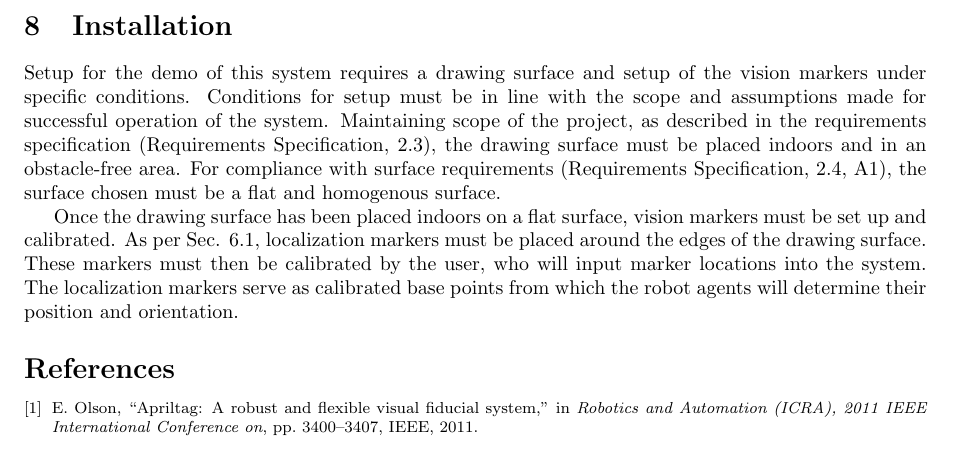
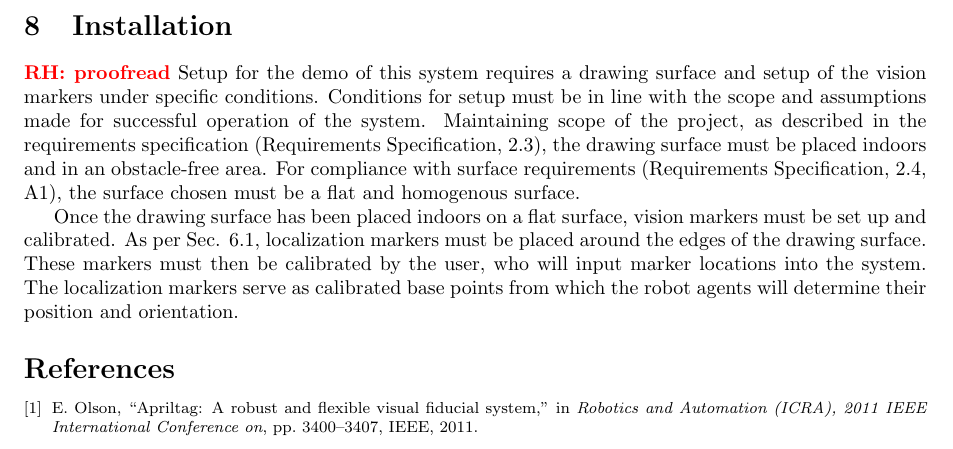
Before and after one commit to rachelholladay/robotics_capstone, a LaTeX document (concept_eval/main.tex, which reads concept_eval/install.tex): part of page 7 of 7, cut so that both start at the same text. Compiled offline with pdfLaTeX.

Commit message:
proofread note

```diff
--- a/concept_eval/install.tex
+++ b/concept_eval/install.tex
@@ -2,6 +2,7 @@
 
 \section{Installation}
 \label{sec:install}
+\rhnote{proofread}
 Setup for the demo of this system requires a drawing surface and setup of the vision markers under specific conditions. Conditions for setup must be in line with the scope and assumptions made for successful operation of the system. Maintaining scope of the project, as described in the requirements specification (Requirements Specification, 2.3), the drawing surface must be placed indoors and in an obstacle-free area. For compliance with surface requirements (Requirements Specification, 2.4, A1), the surface chosen must be a flat and homogenous surface.
 
 Once the drawing surface has been placed indoors on a flat surface, vision markers must be set up and calibrated. As per \sref{sec:trade_localization}, localization markers must be placed around the edges of the drawing surface. These markers must then be calibrated by the user, who will input marker locations into the system. The localization markers serve as calibrated base points from which the robot agents will determine their position and orientation.
```
